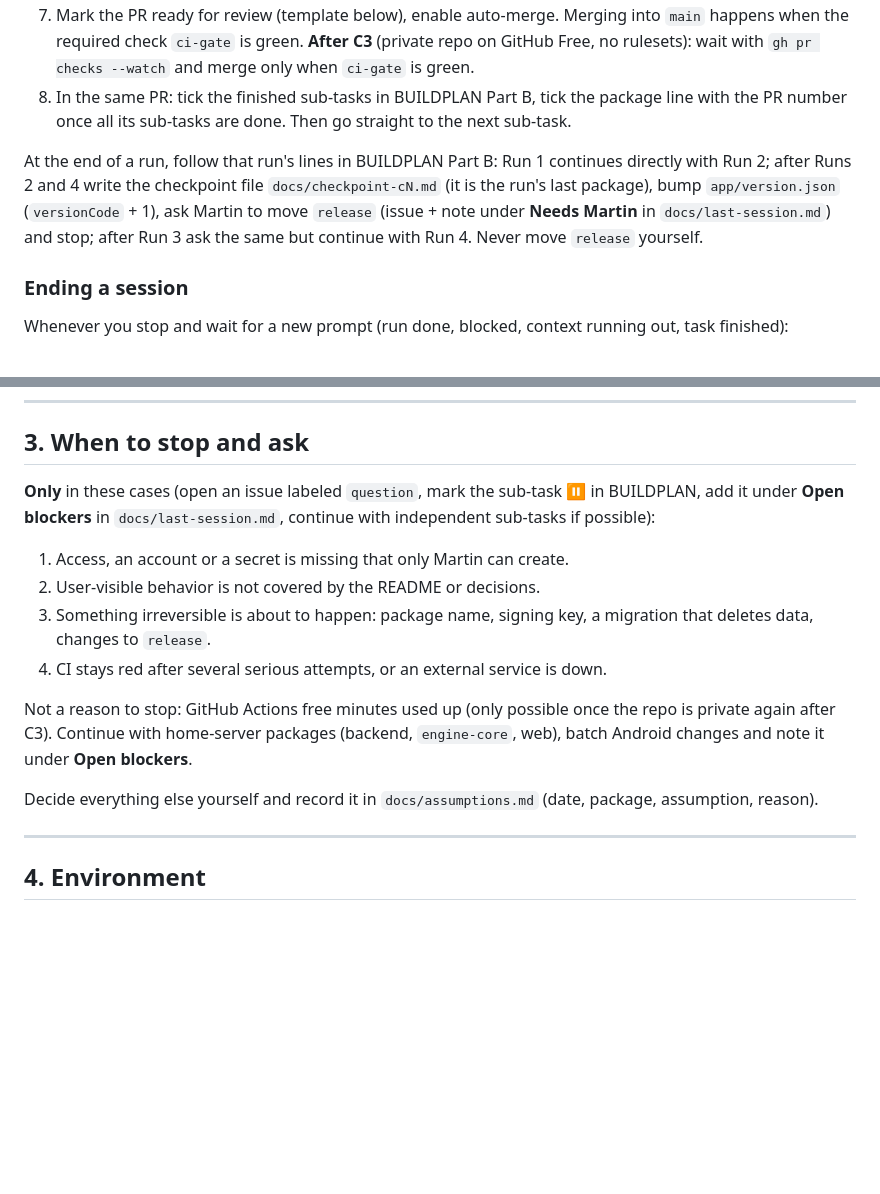
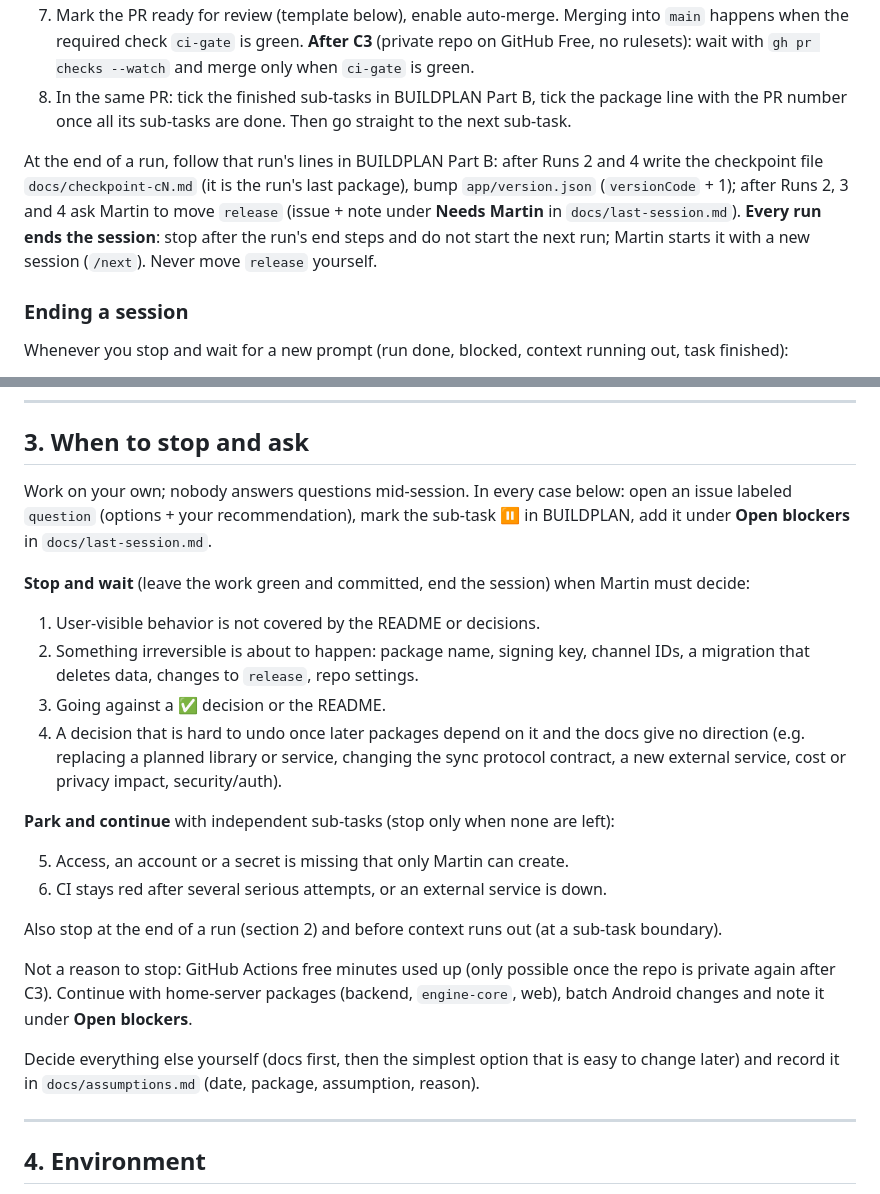
Before and after one commit to MartinsCodingProjects/FamApp, a Markdown page: AGENTS.md, 2 parts joined by grey strips. Drawn GitHub-style; blank space fills up the shorter version.

Commit message:
Add /next session skill and sharpen stop rules (#3)
* Add /next session skill; every run ends the session; split stop rules

- .claude/skills/next/SKILL.md: autonomous session start (orient, pick work,
  decisions, stop rules, session end, final report)
- AGENTS.md 2/3 and BUILDPLAN A3/run lines: stop after every run, stop-and-wait
  vs park-and-continue, [structural] decisions reported in PR and last-session

Co-Authored-By: Claude Opus 5.5 <noreply@anthropic.com>

* Drop structural-decision reporting from /next and AGENTS.md

Co-Authored-By: Claude Opus 5.5 <noreply@anthropic.com>

---------

Co-authored-by: Claude Opus 5.5 <noreply@anthropic.com>

```diff
--- a/AGENTS.md
+++ b/AGENTS.md
@@ -35,7 +35,7 @@ If you notice a contradiction, fix the lower-ranked document in the same PR.
 7. Mark the PR ready for review (template below), enable auto-merge. Merging into `main` happens when the required check `ci-gate` is green. **After C3** (private repo on GitHub Free, no rulesets): wait with `gh pr checks --watch` and merge only when `ci-gate` is green.
 8. In the same PR: tick the finished sub-tasks in BUILDPLAN Part B, tick the package line with the PR number once all its sub-tasks are done. Then go straight to the next sub-task.
 
-At the end of a run, follow that run's lines in BUILDPLAN Part B: Run 1 continues directly with Run 2; after Runs 2 and 4 write the checkpoint file `docs/checkpoint-cN.md` (it is the run's last package), bump `app/version.json` (`versionCode` + 1), ask Martin to move `release` (issue + note under **Needs Martin** in `docs/last-session.md`) and stop; after Run 3 ask the same but continue with Run 4. Never move `release` yourself.
+At the end of a run, follow that run's lines in BUILDPLAN Part B: after Runs 2 and 4 write the checkpoint file `docs/checkpoint-cN.md` (it is the run's last package), bump `app/version.json` (`versionCode` + 1); after Runs 2, 3 and 4 ask Martin to move `release` (issue + note under **Needs Martin** in `docs/last-session.md`). **Every run ends the session**: stop after the run's end steps and do not start the next run; Martin starts it with a new session (`/next`). Never move `release` yourself.
 
 ### Ending a session
 
@@ -90,16 +90,25 @@ Whenever you stop and wait for a new prompt (run done, blocked, context running
 
 ## 3. When to stop and ask
 
-**Only** in these cases (open an issue labeled `question`, mark the sub-task ⏸ in BUILDPLAN, add it under **Open blockers** in `docs/last-session.md`, continue with independent sub-tasks if possible):
+Work on your own; nobody answers questions mid-session. In every case below: open an issue labeled `question` (options + your recommendation), mark the sub-task ⏸ in BUILDPLAN, add it under **Open blockers** in `docs/last-session.md`.
 
-1. Access, an account or a secret is missing that only Martin can create.
-2. User-visible behavior is not covered by the README or decisions.
-3. Something irreversible is about to happen: package name, signing key, a migration that deletes data, changes to `release`.
-4. CI stays red after several serious attempts, or an external service is down.
+**Stop and wait** (leave the work green and committed, end the session) when Martin must decide:
+
+1. User-visible behavior is not covered by the README or decisions.
+2. Something irreversible is about to happen: package name, signing key, channel IDs, a migration that deletes data, changes to `release`, repo settings.
+3. Going against a ✅ decision or the README.
+4. A decision that is hard to undo once later packages depend on it and the docs give no direction (e.g. replacing a planned library or service, changing the sync protocol contract, a new external service, cost or privacy impact, security/auth).
+
+**Park and continue** with independent sub-tasks (stop only when none are left):
+
+5. Access, an account or a secret is missing that only Martin can create.
+6. CI stays red after several serious attempts, or an external service is down.
+
+Also stop at the end of a run (section 2) and before context runs out (at a sub-task boundary).
 
 Not a reason to stop: GitHub Actions free minutes used up (only possible once the repo is private again after C3). Continue with home-server packages (backend, `engine-core`, web), batch Android changes and note it under **Open blockers**.
 
-Decide everything else yourself and record it in `docs/assumptions.md` (date, package, assumption, reason).
+Decide everything else yourself (docs first, then the simplest option that is easy to change later) and record it in `docs/assumptions.md` (date, package, assumption, reason).
 
 ---
 
```
Also changed, not shown: BUILDPLAN.md (+3 -8 lines), 1 other file.
